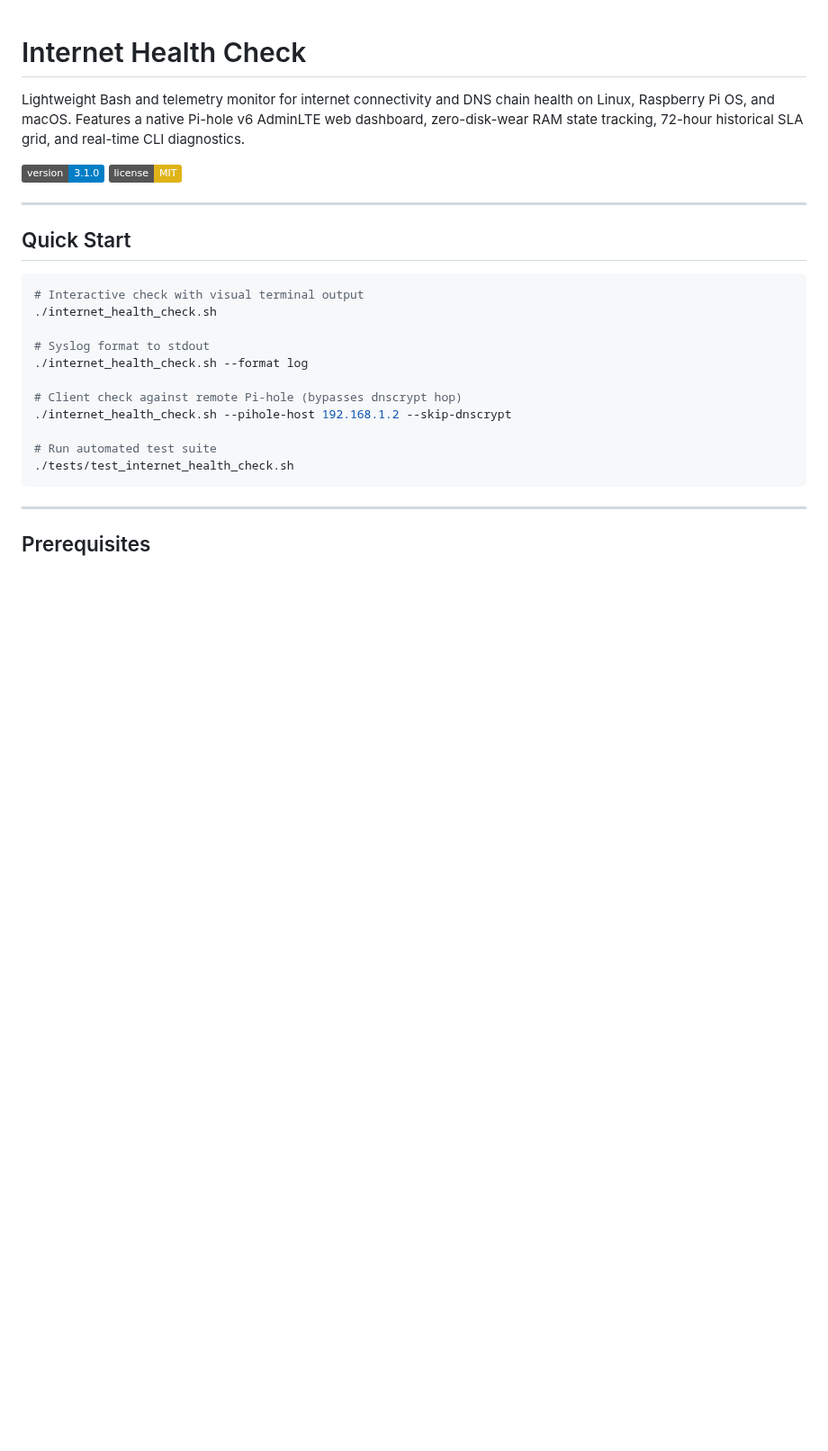
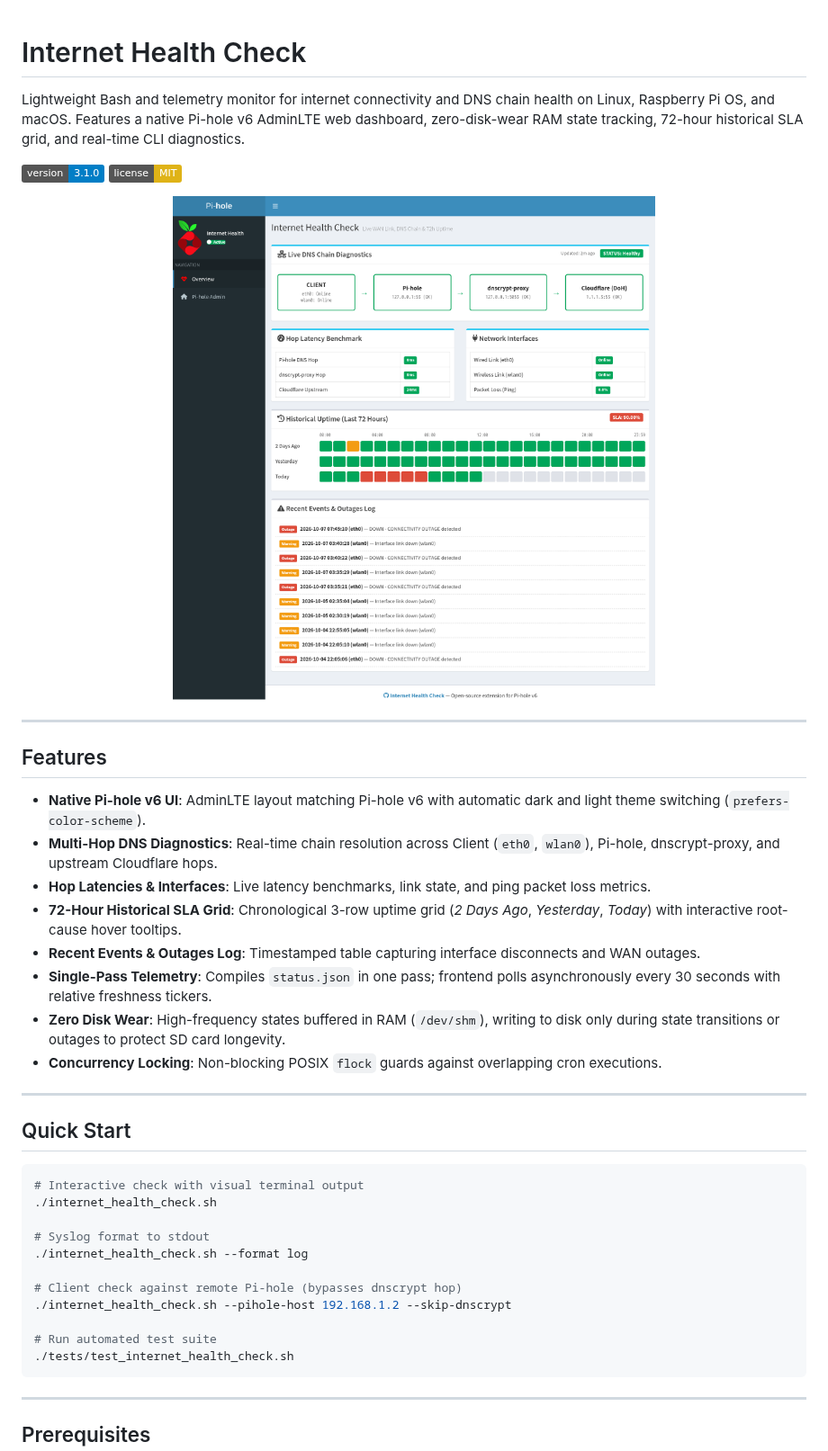
Before and after one commit to psinx/InternetHealthCheck, a Markdown page: README.md, the part around one of its changes. Shown at 90% size. GitHub-like rendering; pictures changed too: assets/dashboard.png; badges without logos; blank space fills up the shorter version.

Commit message:
docs: improve screenshot presentation with retina resolution and hero placement in README

```diff
--- a/README.md
+++ b/README.md
@@ -4,6 +4,23 @@ Lightweight Bash and telemetry monitor for internet connectivity and DNS chain h
 
 [![Version](https://img.shields.io/badge/version-3.1.0-blue.svg)](https://github.com/psinx/InternetHealthCheck/releases)
 [![License: MIT](https://img.shields.io/badge/license-MIT-yellow.svg)](LICENSE)
+
+<p align="center">
+  <img src="assets/dashboard.png" alt="Internet Health Check Dashboard" width="100%">
+</p>
+
+---
+
+## Features
+
+* **Native Pi-hole v6 UI**: AdminLTE layout matching Pi-hole v6 with automatic dark and light theme switching (`prefers-color-scheme`).
+* **Multi-Hop DNS Diagnostics**: Real-time chain resolution across Client (`eth0`, `wlan0`), Pi-hole, dnscrypt-proxy, and upstream Cloudflare hops.
+* **Hop Latencies & Interfaces**: Live latency benchmarks, link state, and ping packet loss metrics.
+* **72-Hour Historical SLA Grid**: Chronological 3-row uptime grid (*2 Days Ago*, *Yesterday*, *Today*) with interactive root-cause hover tooltips.
+* **Recent Events & Outages Log**: Timestamped table capturing interface disconnects and WAN outages.
+* **Single-Pass Telemetry**: Compiles `status.json` in one pass; frontend polls asynchronously every 30 seconds with relative freshness tickers.
+* **Zero Disk Wear**: High-frequency states buffered in RAM (`/dev/shm`), writing to disk only during state transitions or outages to protect SD card longevity.
+* **Concurrency Locking**: Non-blocking POSIX `flock` guards against overlapping cron executions.
 
 ---
 
```
Also changed, not shown: other parts of README.md (+0 -13 lines).
